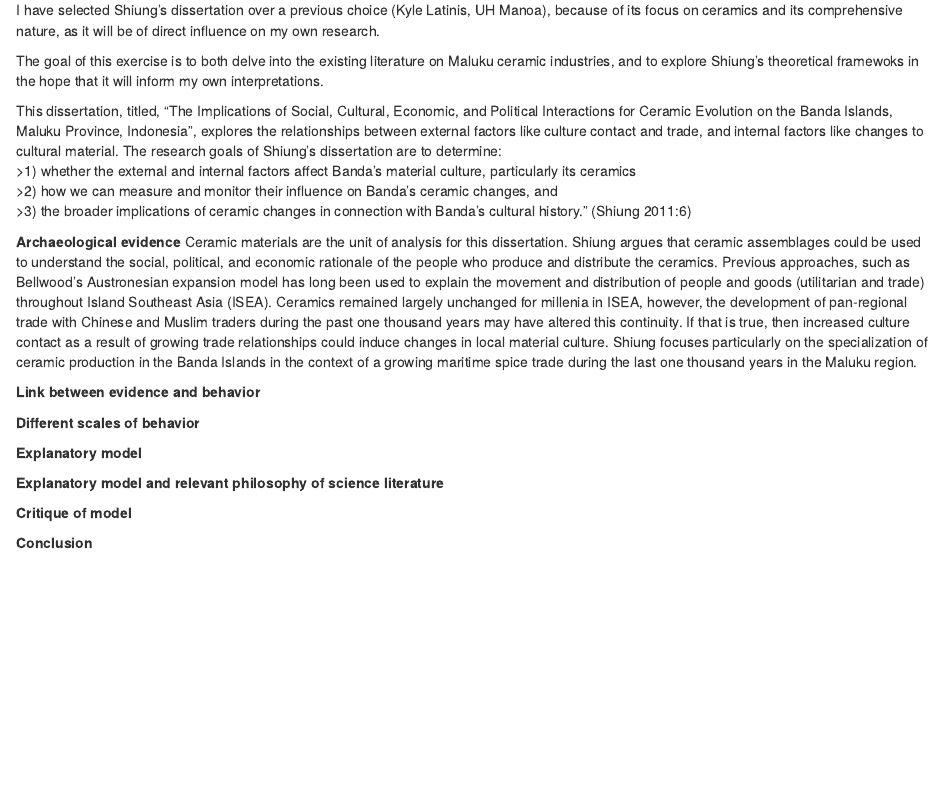
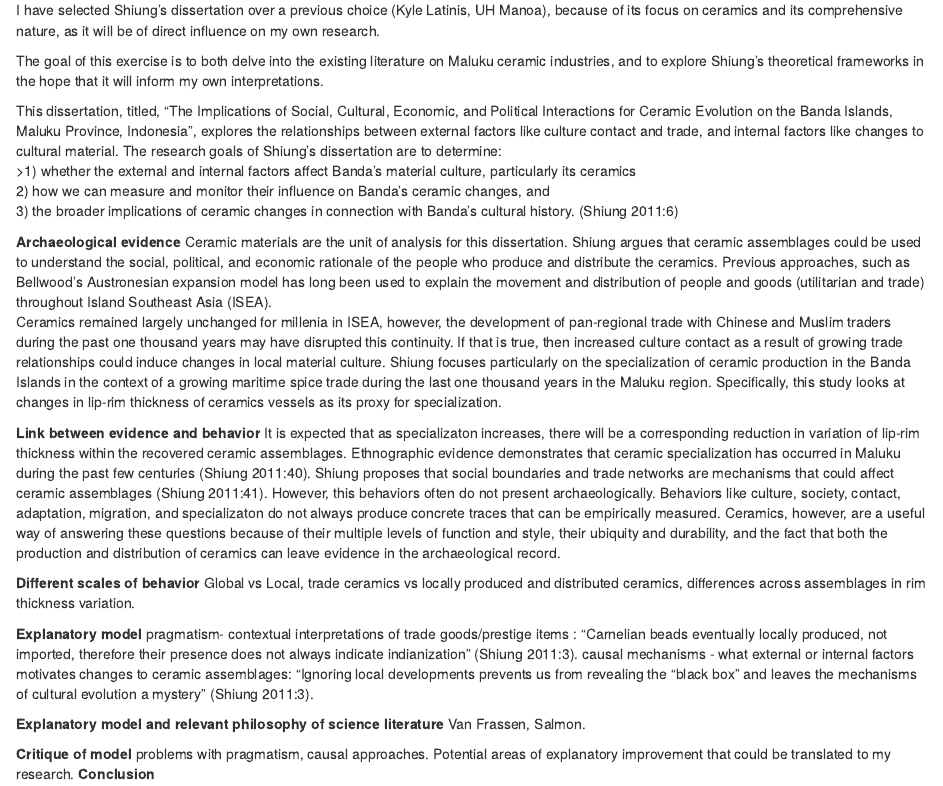
Before and after one commit to laurylzenobi/Qualitativepaper, an R Markdown document (qualpaper.Rmd): the page in a window 1100 px wide, from 180 px down. Rendered offline with R 4.5, knitr and Pandoc, with nearby package versions.

Commit message:
final commit

```diff
--- a/qualpaper.Rmd
+++ b/qualpaper.Rmd
@@ -9,24 +9,30 @@ For the purpose of this paper, I will read Chung Ching Shiung's dissertation, wh
 
 I have selected Shiung's dissertation over a previous choice (Kyle Latinis, UH Manoa), because of its focus on ceramics and its comprehensive nature, as it will be of direct influence on my own research.
 
-The goal of this exercise is to both delve into the existing literature on Maluku ceramic industries, and to explore Shiung's theoretical framewoks in the hope that it will inform my own interpretations.
+The goal of this exercise is to both delve into the existing literature on Maluku ceramic industries, and to explore Shiung's theoretical frameworks in the hope that it will inform my own interpretations.
 
 This dissertation, titled, "The Implications of Social, Cultural, Economic, and Political Interactions for Ceramic Evolution on the Banda Islands, Maluku Province, Indonesia", explores the relationships between external factors like culture contact and trade, and internal factors like changes to cultural material. The research goals of Shiung's dissertation are to determine:
   >1) whether the external and internal factors affect Banda’s material culture, particularly its ceramics
-	>2) how we can measure and monitor their influence on Banda’s ceramic changes, and
-	>3) the broader implications of ceramic changes in connection with Banda’s cultural history." (Shiung 2011:6)
+  2) how we can measure and monitor their influence on Banda’s ceramic changes, and
+  3) the broader implications of ceramic changes in connection with Banda’s cultural history. (Shiung 2011:6)
 
 **Archaeological evidence**
-Ceramic materials are the unit of analysis for this dissertation. Shiung argues that ceramic assemblages could be used to understand the social, political, and economic rationale of the people who produce and distribute the ceramics. Previous approaches, such as Bellwood's Austronesian expansion model has long been used to explain the movement and distribution of people and goods (utilitarian and trade) throughout Island Southeast Asia (ISEA). Ceramics remained largely unchanged for millenia in ISEA, however, the development of pan-regional trade with Chinese and Muslim traders during the past one thousand years may have altered this continuity. If that is true, then increased culture contact as a result of growing trade relationships could induce changes in local material culture. Shiung focuses particularly on the specialization of ceramic production in the Banda Islands in the context of a growing maritime spice trade during the last one thousand years in the Maluku region.
+Ceramic materials are the unit of analysis for this dissertation. Shiung argues that ceramic assemblages could be used to understand the social, political, and economic rationale of the people who produce and distribute the ceramics. Previous approaches, such as Bellwood's Austronesian expansion model has long been used to explain the movement and distribution of people and goods (utilitarian and trade) throughout Island Southeast Asia (ISEA).
+Ceramics remained largely unchanged for millenia in ISEA, however, the development of pan-regional trade with Chinese and Muslim traders during the past one thousand years may have disrupted this continuity. If that is true, then increased culture contact as a result of growing trade relationships could induce changes in local material culture. Shiung focuses particularly on the specialization of ceramic production in the Banda Islands in the context of a growing maritime spice trade during the last one thousand years in the Maluku region. Specifically, this study looks at changes in lip-rim thickness of ceramics vessels as its proxy for specialization.
 
 **Link between evidence and behavior**
+It is expected that as specializaton increases, there will be a corresponding reduction in variation of lip-rim thickness within the recovered ceramic assemblages. Ethnographic evidence demonstrates that ceramic specialization has occurred in Maluku during the past few centuries (Shiung 2011:40). Shiung proposes that social boundaries and trade networks are mechanisms that could affect ceramic assemblages (Shiung 2011:41). However, this behaviors often do not present archaeologically.  Behaviors like culture, society, contact, adaptation, migration, and specializaton do not always produce concrete traces that can be empirically measured. Ceramics, however, are a useful way of answering these questions because of their multiple levels of function and style, their ubiquity and durability, and the fact that both the production and distribution of ceramics can leave evidence in the archaeological record.
 
 **Different scales of behavior**
+Global vs Local, trade ceramics vs locally produced and distributed ceramics, differences across assemblages in rim thickness variation.
 
 **Explanatory model**
+pragmatism- contextual interpretations of trade goods/prestige items : "Carnelian beads eventually locally produced, not imported, therefore their presence does not always indicate indianization" (Shiung 2011:3).
+causal mechanisms - what external or internal factors motivates changes to ceramic assemblages: "Ignoring local developments prevents us from revealing the “black box” and leaves the mechanisms of cultural evolution a mystery” (Shiung 2011:3).
 
 **Explanatory model and relevant philosophy of science literature**
+Van Frassen, Salmon.
 
 **Critique of model**
-
+problems with pragmatism, causal approaches. Potential areas of explanatory improvement that could be translated to my research.
 **Conclusion**
```
